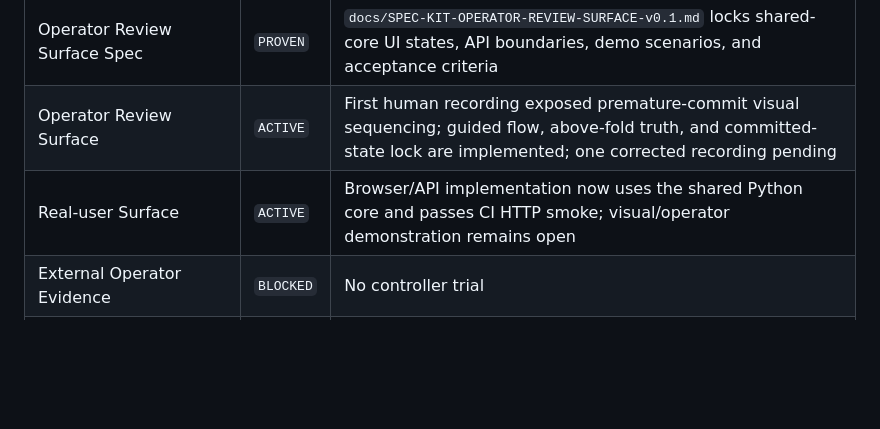
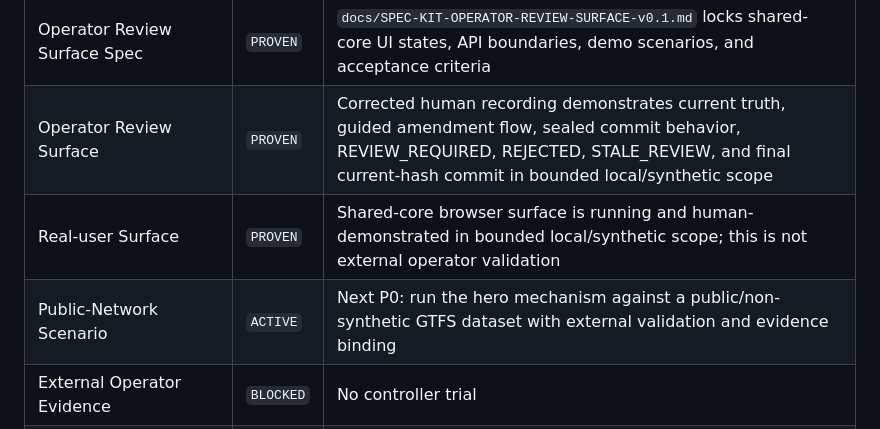
Before and after one commit to Faadil1/ERRATA, a Markdown page: docs/CONDITIONAL-GATEWAY-REGISTRY-v0.2.md, the part around the change. Drawn GitHub-style; blank space fills up the shorter version.

Commit message:
docs(gates): promote operator surface after corrected recording

```diff
--- a/docs/CONDITIONAL-GATEWAY-REGISTRY-v0.2.md
+++ b/docs/CONDITIONAL-GATEWAY-REGISTRY-v0.2.md
@@ -75,8 +75,9 @@ Every registered gate is explicitly classified. Scope qualifiers are part of the
 | Agency Live Integration | `BLOCKED` | Not required; never imply |
 | Success / Negative / Boundary / Recovery | `PROVEN` | Bounded LIVE success, review/refusal, human boundary, and reconnect/recovery paths are all observed |
 | Operator Review Surface Spec | `PROVEN` | `docs/SPEC-KIT-OPERATOR-REVIEW-SURFACE-v0.1.md` locks shared-core UI states, API boundaries, demo scenarios, and acceptance criteria |
-| Operator Review Surface | `ACTIVE` | First human recording exposed premature-commit visual sequencing; guided flow, above-fold truth, and committed-state lock are implemented; one corrected recording pending |
-| Real-user Surface | `ACTIVE` | Browser/API implementation now uses the shared Python core and passes CI HTTP smoke; visual/operator demonstration remains open |
+| Operator Review Surface | `PROVEN` | Corrected human recording demonstrates current truth, guided amendment flow, sealed commit behavior, REVIEW_REQUIRED, REJECTED, STALE_REVIEW, and final current-hash commit in bounded local/synthetic scope |
+| Real-user Surface | `PROVEN` | Shared-core browser surface is running and human-demonstrated in bounded local/synthetic scope; this is not external operator validation |
+| Public-Network Scenario | `ACTIVE` | Next P0: run the hero mechanism against a public/non-synthetic GTFS dataset with external validation and evidence binding |
 | External Operator Evidence | `BLOCKED` | No controller trial |
 | Time to First Value | `PROVEN` | Bounded immediate-ENTER run measured ~8.79 s from initial speech start to canonical APPLIED; local prototype scope only |
 | Operational Economics | `ACTIVE` | Measure live latency/API usage later |
```
